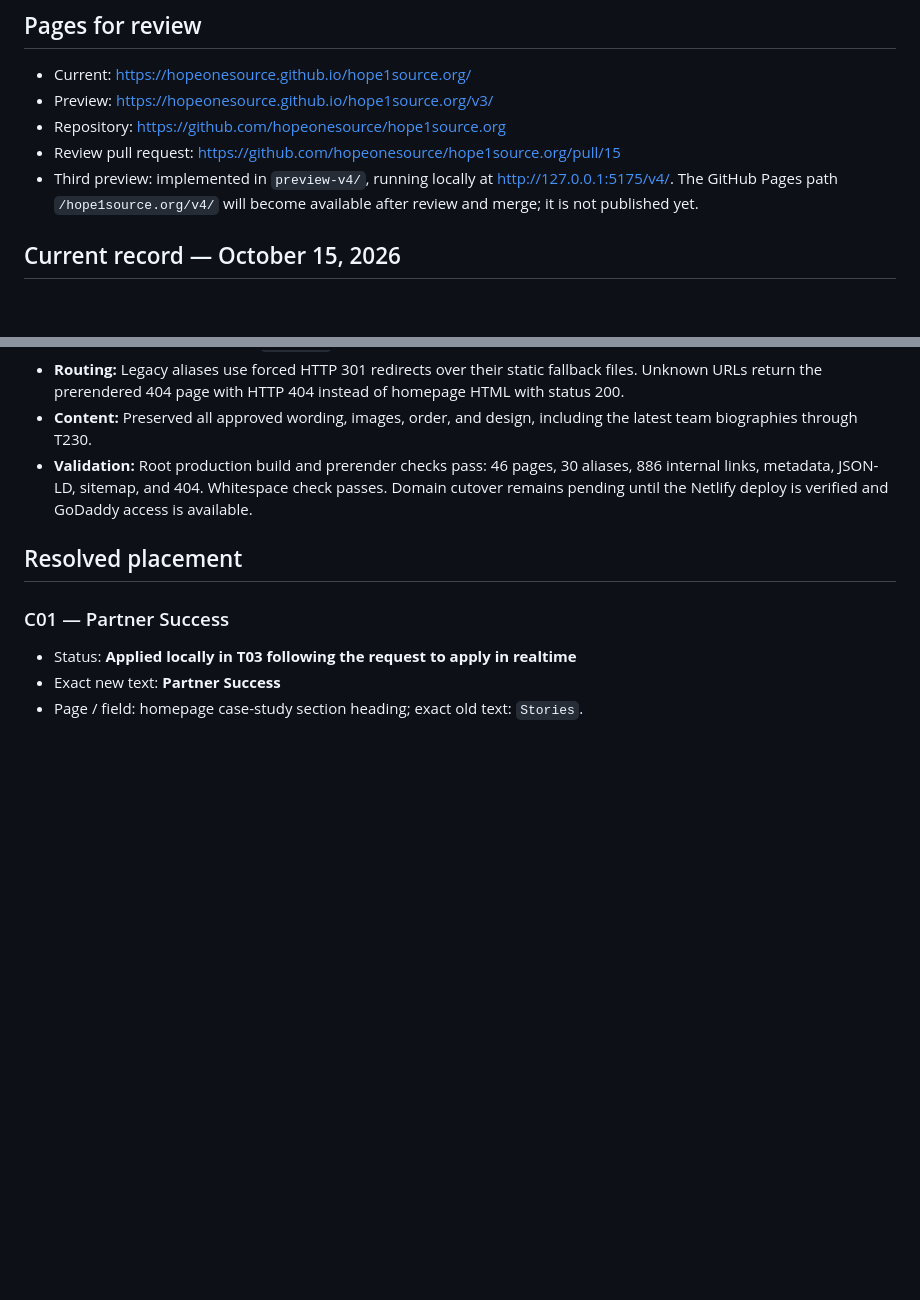
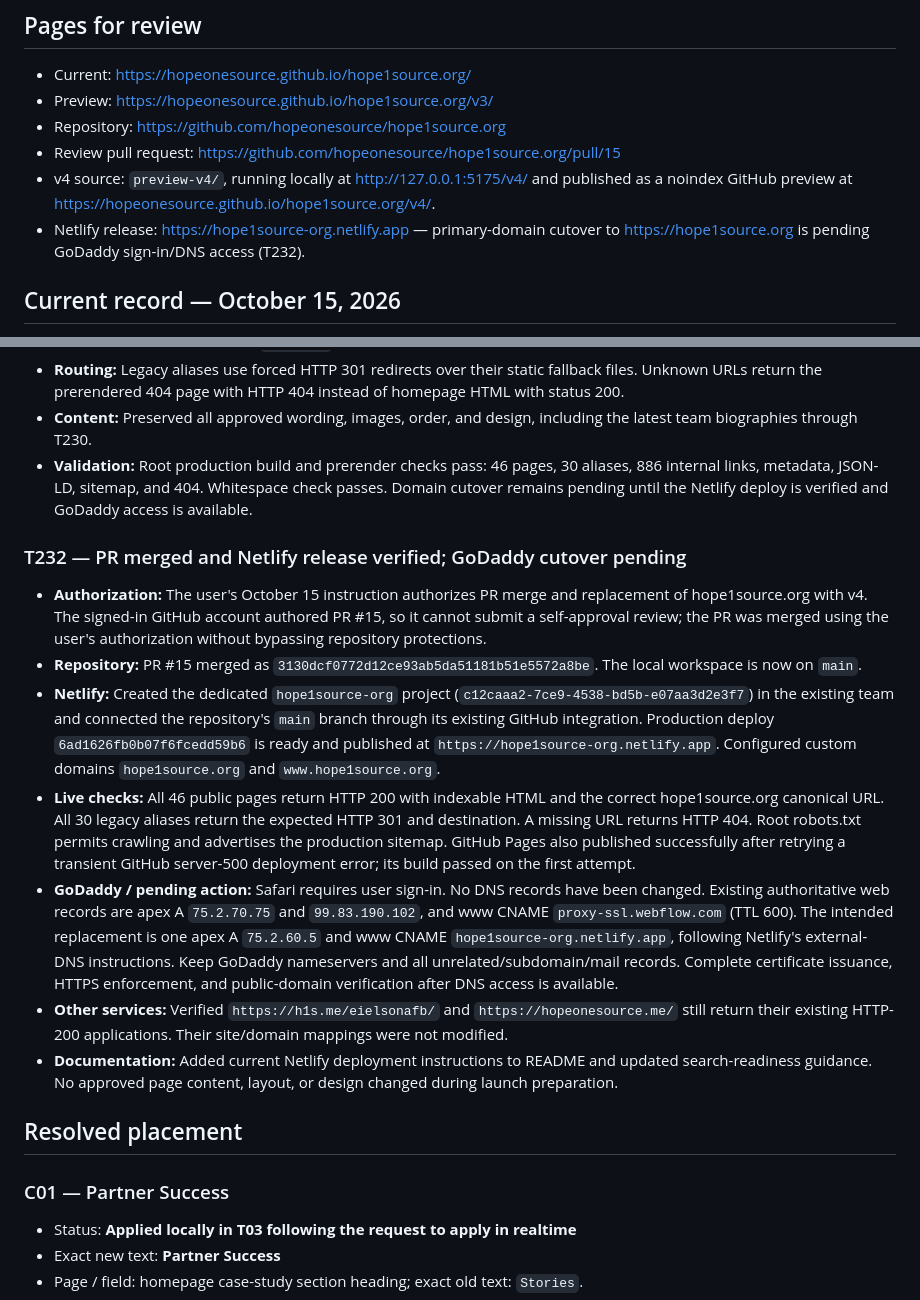
Before and after one commit to hopeonesource/hope1source.org, a Markdown page: EDITS.md, 2 parts joined by grey strips. GitHub-like rendering; blank space fills up the shorter version.

```diff
--- a/EDITS.md
+++ b/EDITS.md
@@ -6,7 +6,8 @@
 - Preview: https://hopeonesource.github.io/hope1source.org/v3/
 - Repository: https://github.com/hopeonesource/hope1source.org
 - Review pull request: https://github.com/hopeonesource/hope1source.org/pull/15
-- Third preview: implemented in `preview-v4/`, running locally at http://127.0.0.1:5175/v4/. The GitHub Pages path `/hope1source.org/v4/` will become available after review and merge; it is not published yet.
+- v4 source: `preview-v4/`, running locally at http://127.0.0.1:5175/v4/ and published as a noindex GitHub preview at https://hopeonesource.github.io/hope1source.org/v4/.
+- Netlify release: https://hope1source-org.netlify.app — primary-domain cutover to https://hope1source.org is pending GoDaddy sign-in/DNS access (T232).
 
 ## Current record — October 15, 2026
 
@@ -2695,6 +2696,16 @@ The headline, roster, roles, biographies, and photos are unchanged.
 - **Content:** Preserved all approved wording, images, order, and design, including the latest team biographies through T230.
 - **Validation:** Root production build and prerender checks pass: 46 pages, 30 aliases, 886 internal links, metadata, JSON-LD, sitemap, and 404. Whitespace check passes. Domain cutover remains pending until the Netlify deploy is verified and GoDaddy access is available.
 
+### T232 — PR merged and Netlify release verified; GoDaddy cutover pending
+
+- **Authorization:** The user's October 15 instruction authorizes PR merge and replacement of hope1source.org with v4. The signed-in GitHub account authored PR #15, so it cannot submit a self-approval review; the PR was merged using the user's authorization without bypassing repository protections.
+- **Repository:** PR #15 merged as `3130dcf0772d12ce93ab5da51181b51e5572a8be`. The local workspace is now on `main`.
+- **Netlify:** Created the dedicated `hope1source-org` project (`c12caaa2-7ce9-4538-bd5b-e07aa3d2e3f7`) in the existing team and connected the repository's `main` branch through its existing GitHub integration. Production deploy `6ad1626fb0b07f6fcedd59b6` is ready and published at `https://hope1source-org.netlify.app`. Configured custom domains `hope1source.org` and `www.hope1source.org`.
+- **Live checks:** All 46 public pages return HTTP 200 with indexable HTML and the correct hope1source.org canonical URL. All 30 legacy aliases return the expected HTTP 301 and destination. A missing URL returns HTTP 404. Root robots.txt permits crawling and advertises the production sitemap. GitHub Pages also published successfully after retrying a transient GitHub server-500 deployment error; its build passed on the first attempt.
+- **GoDaddy / pending action:** Safari requires user sign-in. No DNS records have been changed. Existing authoritative web records are apex A `75.2.70.75` and `99.83.190.102`, and www CNAME `proxy-ssl.webflow.com` (TTL 600). The intended replacement is one apex A `75.2.60.5` and www CNAME `hope1source-org.netlify.app`, following Netlify's external-DNS instructions. Keep GoDaddy nameservers and all unrelated/subdomain/mail records. Complete certificate issuance, HTTPS enforcement, and public-domain verification after DNS access is available.
+- **Other services:** Verified `https://h1s.me/eielsonafb/` and `https://hopeonesource.me/` still return their existing HTTP-200 applications. Their site/domain mappings were not modified.
+- **Documentation:** Added current Netlify deployment instructions to README and updated search-readiness guidance. No approved page content, layout, or design changed during launch preparation.
+
 ## Resolved placement
 
 ### C01 — Partner Success
```
Also changed, not shown: README.md (+15 -0 lines), docs/SEARCH_READINESS.md (+4 -4 lines).
